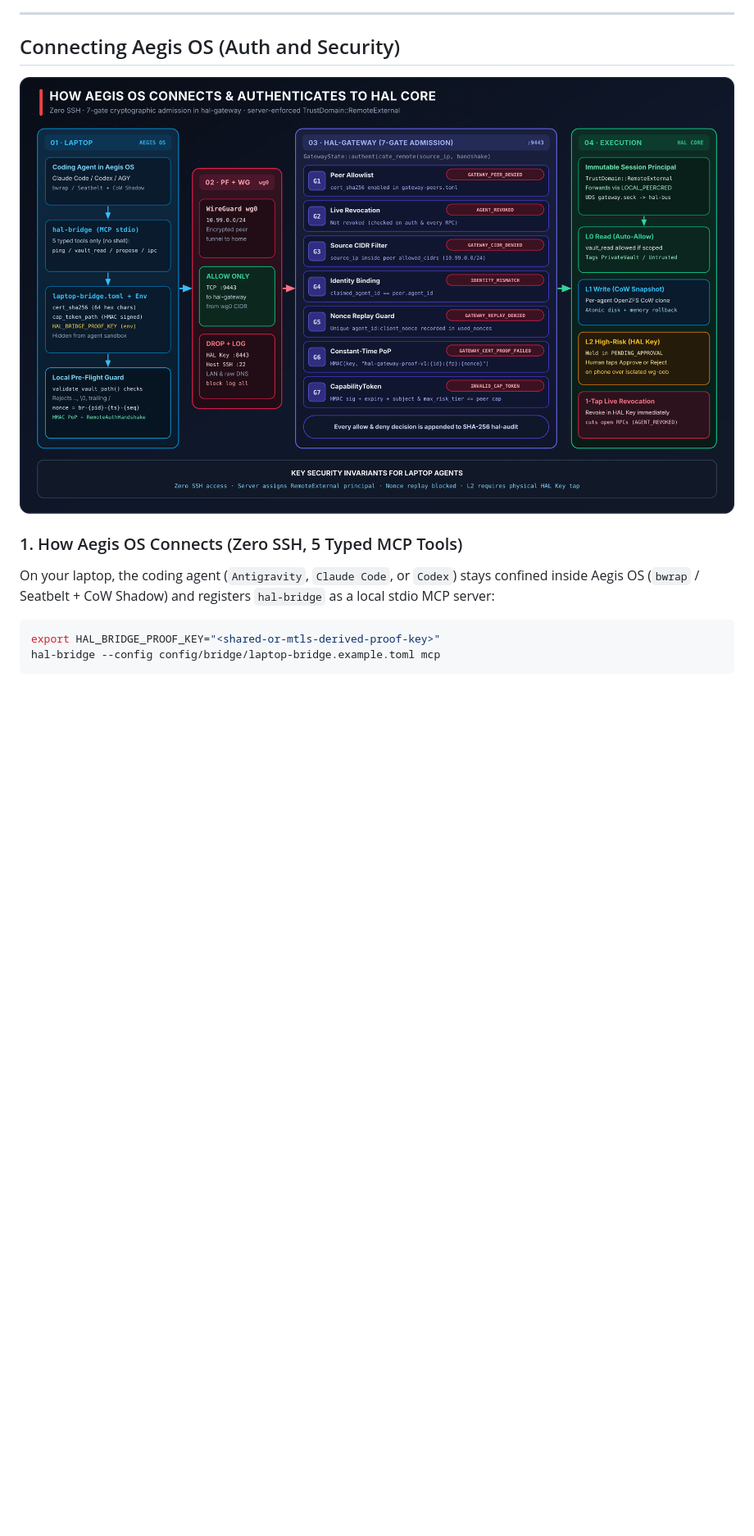
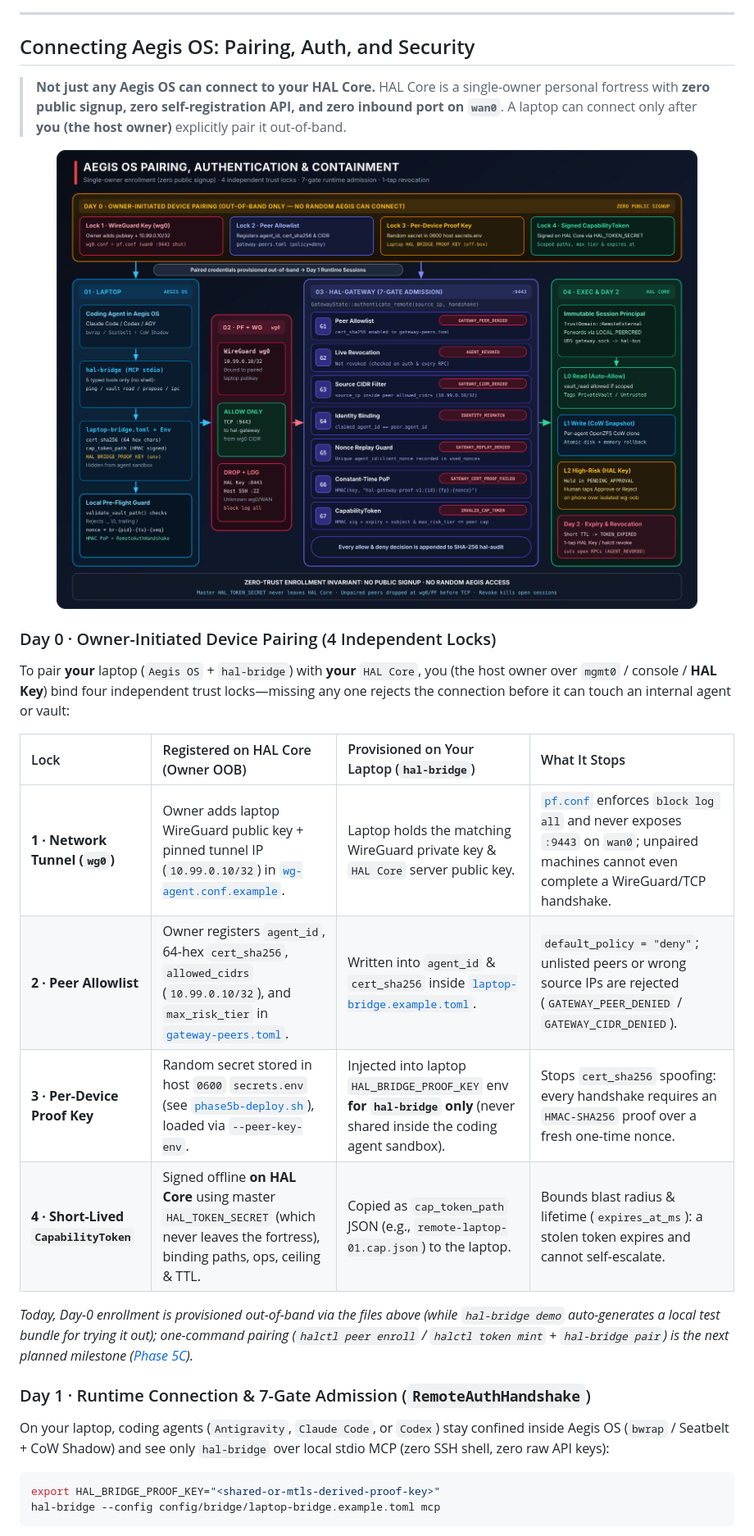
Before and after one commit to 0xSynapse/hal-core, a Markdown page: README.md, the part around one of its changes. Shown at 82% size. Rendered like a GitHub page; pictures changed too: assets/diagram-aegis-auth-flow.png; blank space fills up the shorter version.

Commit message:
docs(readme): document Day-0/1/2 Aegis OS pairing, enrollment, and auth lifecycle with updated HD diagram

````diff
--- a/README.md
+++ b/README.md
@@ -81,6 +81,8 @@ Instead of forcing one OS onto every device, each node owns one tightly scoped r
 
 ---
 
-## Connecting Aegis OS (Auth and Security)
+## Connecting Aegis OS: Pairing, Auth, and Security
+
+> **Not just any Aegis OS can connect to your HAL Core.** HAL Core is a single-owner personal fortress with **zero public signup, zero self-registration API, and zero inbound port on `wan0`**. A laptop can connect only after **you (the host owner)** explicitly pair it out-of-band.
 
 <p align="center">
@@ -88,8 +90,21 @@ Instead of forcing one OS onto every device, each node owns one tightly scoped r
 </p>
 
-### 1. How Aegis OS Connects (Zero SSH, 5 Typed MCP Tools)
+### Day 0 · Owner-Initiated Device Pairing (4 Independent Locks)
 
-On your laptop, the coding agent (`Antigravity`, `Claude Code`, or `Codex`) stays confined inside Aegis OS (`bwrap` / Seatbelt + CoW Shadow) and registers `hal-bridge` as a local stdio MCP server:
+To pair **your** laptop (`Aegis OS` + `hal-bridge`) with **your** `HAL Core`, you (the host owner over `mgmt0` / console / **HAL Key**) bind four independent trust locks—missing any one rejects the connection before it can touch an internal agent or vault:
+
+| Lock | Registered on HAL Core (Owner OOB) | Provisioned on Your Laptop (`hal-bridge`) | What It Stops |
+| :--- | :--- | :--- | :--- |
+| **1 · Network Tunnel (`wg0`)** | Owner adds laptop WireGuard public key + pinned tunnel IP (`10.99.0.10/32`) in [`wg-agent.conf.example`](./config/freebsd/wg-agent.conf.example). | Laptop holds the matching WireGuard private key & `HAL Core` server public key. | [`pf.conf`](./config/freebsd/pf.conf) enforces `block log all` and never exposes `:9443` on `wan0`; unpaired machines cannot even complete a WireGuard/TCP handshake. |
+| **2 · Peer Allowlist** | Owner registers `agent_id`, 64-hex `cert_sha256`, `allowed_cidrs` (`10.99.0.10/32`), and `max_risk_tier` in [`gateway-peers.toml`](./config/policy/gateway-peers.toml). | Written into `agent_id` & `cert_sha256` inside [`laptop-bridge.example.toml`](./config/bridge/laptop-bridge.example.toml). | `default_policy = "deny"`; unlisted peers or wrong source IPs are rejected (`GATEWAY_PEER_DENIED` / `GATEWAY_CIDR_DENIED`). |
+| **3 · Per-Device Proof Key** | Random secret stored in host `0600` `secrets.env` (see [`phase5b-deploy.sh`](./vm/freebsd/phase5b-deploy.sh)), loaded via `--peer-key-env`. | Injected into laptop `HAL_BRIDGE_PROOF_KEY` env **for `hal-bridge` only** (never shared inside the coding agent sandbox). | Stops `cert_sha256` spoofing: every handshake requires an `HMAC-SHA256` proof over a fresh one-time nonce. |
+| **4 · Short-Lived `CapabilityToken`** | Signed offline **on HAL Core** using master `HAL_TOKEN_SECRET` (which never leaves the fortress), binding paths, ops, ceiling & TTL. | Copied as `cap_token_path` JSON (e.g., `remote-laptop-01.cap.json`) to the laptop. | Bounds blast radius & lifetime (`expires_at_ms`): a stolen token expires and cannot self-escalate. |
+
+*Today, Day-0 enrollment is provisioned out-of-band via the files above (while `hal-bridge demo` auto-generates a local test bundle for trying it out); one-command pairing (`halctl peer enroll` / `halctl token mint` + `hal-bridge pair`) is the next planned milestone ([Phase 5C](#under-the-hood--status)).*
+
+### Day 1 · Runtime Connection &amp; 7-Gate Admission (`RemoteAuthHandshake`)
+
+On your laptop, coding agents (`Antigravity`, `Claude Code`, or `Codex`) stay confined inside Aegis OS (`bwrap` / Seatbelt + CoW Shadow) and see only `hal-bridge` over local stdio MCP (zero SSH shell, zero raw API keys):
 
 ```bash
 export HAL_BRIDGE_PROOF_KEY="<shared-or-mtls-derived-proof-key>"
````
Also changed, not shown: other parts of README.md (+10 -14 lines), 1 other file.
